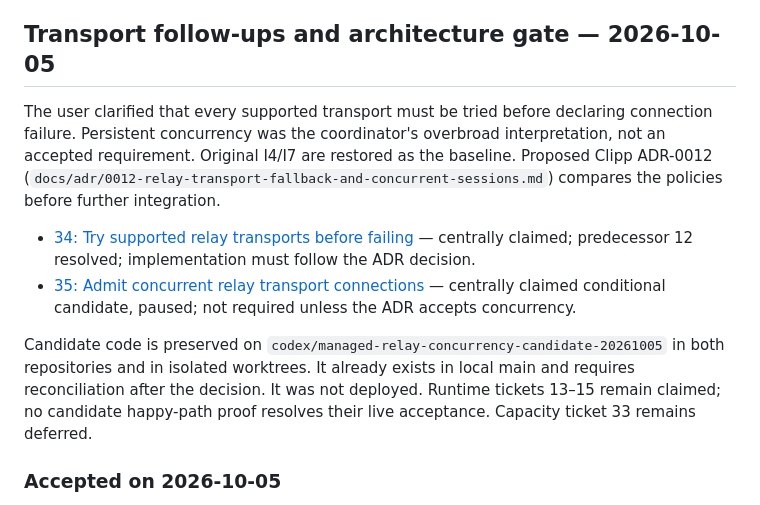
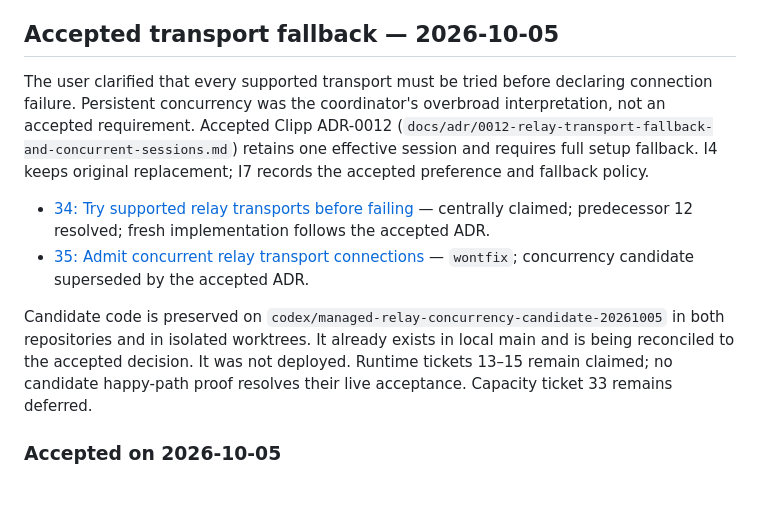
Before and after one commit to invine/clipp-relay, a Markdown page: .scratch/managed-relay-implementation/README.md, the part around the change. Drawn GitHub-style.

Commit message:
Record accepted full setup fallback and transport preference

```diff
--- a/.scratch/managed-relay-implementation/README.md
+++ b/.scratch/managed-relay-implementation/README.md
@@ -160,14 +160,14 @@ first.
 - Specification and decision map preserved byte-for-byte during publication.
 - No production implementation or acceptance test was performed by publishing this backlog.
 
-## Transport follow-ups and architecture gate — 2026-10-05
+## Accepted transport fallback — 2026-10-05
 
-The user clarified that every supported transport must be tried before declaring connection failure. Persistent concurrency was the coordinator's overbroad interpretation, not an accepted requirement. Original I4/I7 are restored as the baseline. Proposed Clipp ADR-0012 (`docs/adr/0012-relay-transport-fallback-and-concurrent-sessions.md`) compares the policies before further integration.
+The user clarified that every supported transport must be tried before declaring connection failure. Persistent concurrency was the coordinator's overbroad interpretation, not an accepted requirement. Accepted Clipp ADR-0012 (`docs/adr/0012-relay-transport-fallback-and-concurrent-sessions.md`) retains one effective session and requires full setup fallback. I4 keeps original replacement; I7 records the accepted preference and fallback policy.
 
-- [34: Try supported relay transports before failing](issues/34-connect-every-relay-transport.md) — centrally claimed; predecessor 12 resolved; implementation must follow the ADR decision.
-- [35: Admit concurrent relay transport connections](issues/35-admit-concurrent-relay-transports.md) — centrally claimed conditional candidate, paused; not required unless the ADR accepts concurrency.
+- [34: Try supported relay transports before failing](issues/34-connect-every-relay-transport.md) — centrally claimed; predecessor 12 resolved; fresh implementation follows the accepted ADR.
+- [35: Admit concurrent relay transport connections](issues/35-admit-concurrent-relay-transports.md) — `wontfix`; concurrency candidate superseded by the accepted ADR.
 
-Candidate code is preserved on `codex/managed-relay-concurrency-candidate-20261005` in both repositories and in isolated worktrees. It already exists in local main and requires reconciliation after the decision. It was not deployed. Runtime tickets 13–15 remain claimed; no candidate happy-path proof resolves their live acceptance. Capacity ticket 33 remains deferred.
+Candidate code is preserved on `codex/managed-relay-concurrency-candidate-20261005` in both repositories and in isolated worktrees. It already exists in local main and is being reconciled to the accepted decision. It was not deployed. Runtime tickets 13–15 remain claimed; no candidate happy-path proof resolves their live acceptance. Capacity ticket 33 remains deferred.
 
 ### Accepted on 2026-10-05
 
```
Also changed, not shown: .scratch/managed-relay-service/spec.md (+13 -4 lines), 1 other file.
